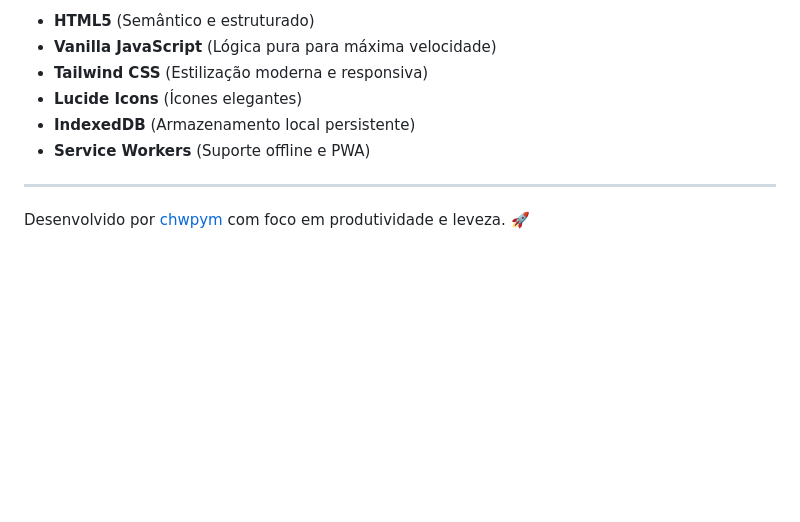
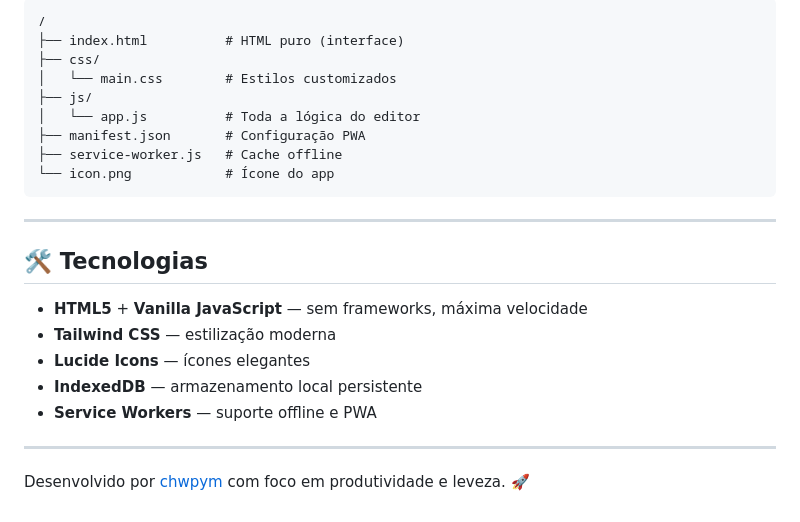
Before and after one commit to chwpym/editor-texto-tauru, a Markdown page: README.md, the part around one of its changes. Drawn GitHub-style; blank space fills up the shorter version.

````diff
--- a/README.md
+++ b/README.md
@@ -46,10 +76,25 @@ O **Editor Taurus** é uma ferramenta de escrita leve, moderna e totalmente Web,
 
-- **HTML5** (Semântico e estruturado)
-- **Vanilla JavaScript** (Lógica pura para máxima velocidade)
-- **Tailwind CSS** (Estilização moderna e responsiva)
-- **Lucide Icons** (Ícones elegantes)
-- **IndexedDB** (Armazenamento local persistente)
-- **Service Workers** (Suporte offline e PWA)
+```
+/
+├── index.html          # HTML puro (interface)
+├── css/
+│   └── main.css        # Estilos customizados
+├── js/
+│   └── app.js          # Toda a lógica do editor
+├── manifest.json       # Configuração PWA
+├── service-worker.js   # Cache offline
+└── icon.png            # Ícone do app
+```
+
+---
+
+## 🛠️ Tecnologias
+
+- **HTML5** + **Vanilla JavaScript** — sem frameworks, máxima velocidade
+- **Tailwind CSS** — estilização moderna
+- **Lucide Icons** — ícones elegantes
+- **IndexedDB** — armazenamento local persistente
+- **Service Workers** — suporte offline e PWA
 
 ---
 
````
Also changed, not shown: other parts of README.md (+52 -22 lines).
